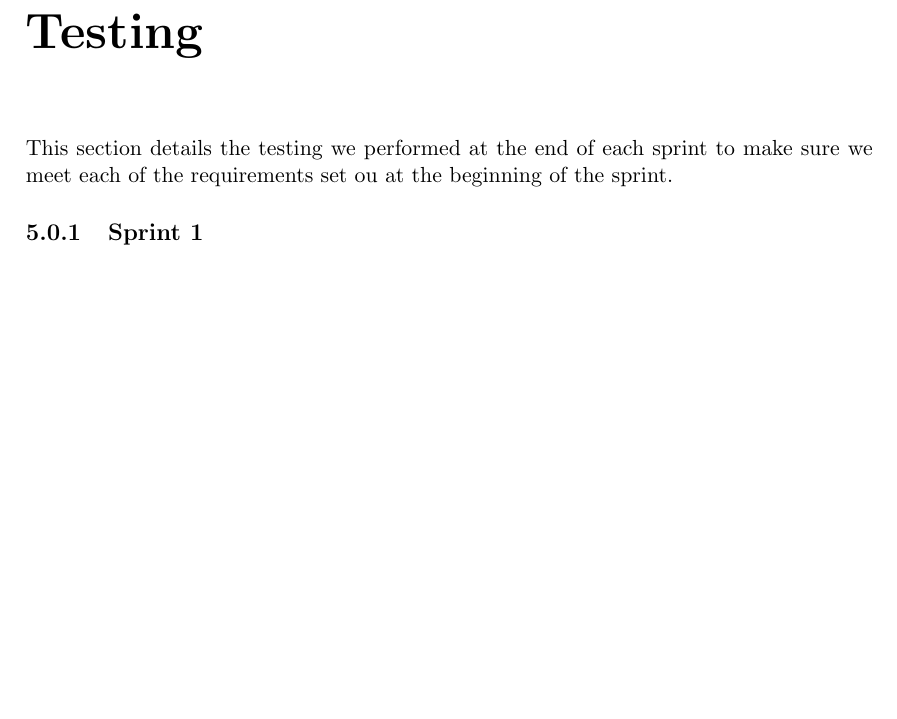
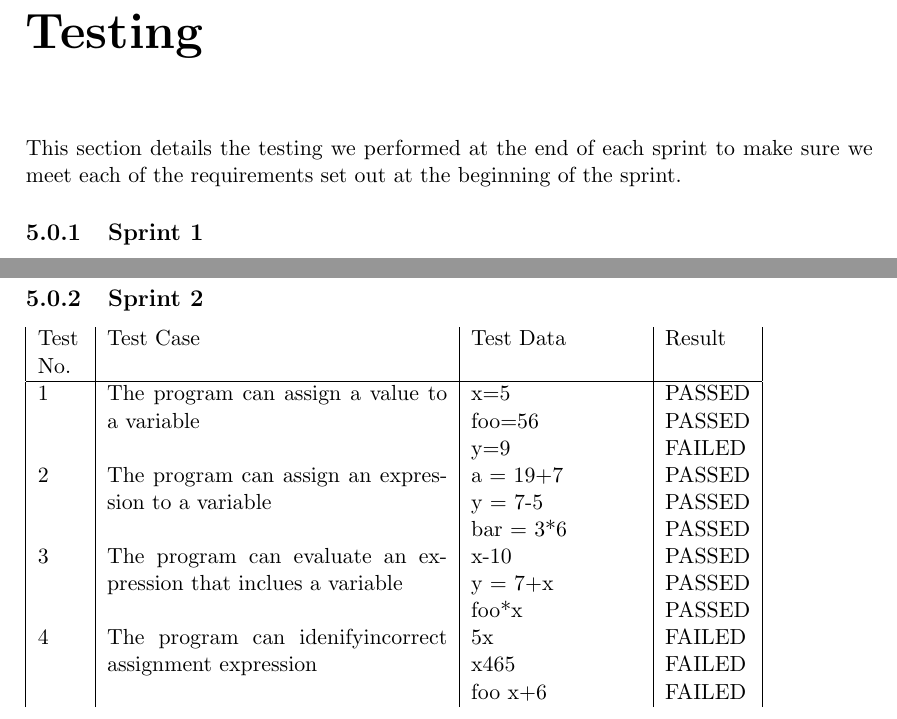
Before and after one commit to masonjmj/Maths-Interpreter, a LaTeX document (report/CMP-6048A_REPORT.tex): part of page 11 of 15 before the commit and two parts of pages 12 and 13 of 17 after it, the two joined at a grey line, cut so that both start at the same text, the shorter picture padded with empty space. The pictures show the PDF file report/CMP-6048A_REPORT.pdf that the author committed with the source.

Commit message:
added sprint 2 documentation

```diff
--- a/report/CMP-6048A_REPORT.tex
+++ b/report/CMP-6048A_REPORT.tex
@@ -195,3 +195,4 @@ Each token from the token array is copied onto the operator stack and the intege
 
 When the program encounters a right bracket, we know a left bracket must exist on the stack as the parser has validated the code. This means that when a right bracket is encountered, the program continually runs calculate until the left bracket reaches the top of the stack. This ensures the number at the top of the number stack is the evaluation of the expression within brackets, ensuring the order of operations is preserved.
 
+\subsection{Sprint 2}
@@ -197,0 +204,5 @@ When the program encounters a right bracket, we know a left bracket must exist o
+\item Be able to assign value to a variable
+\item The program should be able to evalute expression that contain pre-defined variables
+\end{enumerate}
+
+\subsubsection{Requirement 1: }
@@ -198,3 +219,8 @@ When the program encounters a right bracket, we know a left bracket must exist o
+\subsubsection{Requirement 3: }
+
+When the program evaluates an expression that contains a varible, the execution class identifes the value mapped to the variable and replaces it in the expression. The xpression is then evalutated as normal and the solution displayed.
+This requirement has been succefully met.
+
 \subsection{Sprint n}
 
 \section{Final implementation}
@@ -274,7 +300,7 @@ Note that code snippets or lists of crucial programming code or large UML diagra
 
 \chapter{Testing}
 
-This section details the testing we performed at the end of each sprint to make sure we meet each of the requirements set ou at the beginning of the sprint.
+This section details the testing we performed at the end of each sprint to make sure we meet each of the requirements set out at the beginning of the sprint.
 
 \subsection{Sprint 1}
 
@@ -290,7 +316,14 @@ This section details the testing we performed at the end of each sprint to make
 9 & The program can idenify and evaluate expression involving brackets & 5+(4-2+3) \newline (4*2)+7 \newline 10/5+(6*8)  &  PASSED \newline PASSED \newline PASSED \\
 \end{tabular}
 
+\subsection{Sprint 2}
 
+\begin{tabular}{|p{8mm}|p{60mm}|p{30mm}|p{15mm}|}Test No. & Test Case & Test Data & Result \\ \hline
+1 & The program can assign a value to a variable & x=5 \newline foo=56 \newline y=9  &  PASSED \newline PASSED \newline FAILED \\
+2 & The program can assign an expression to a variable & a = 19+7 \newline y = 7-5 \newline bar = 3*6  &  PASSED \newline PASSED \newline PASSED \\
+3 & The program can evaluate an expression that inclues a variable & x-10 \newline y = 7+x \newline foo*x  &  PASSED \newline PASSED \newline PASSED \\
+4 & The program can idenifyincorrect assignment expression & 5x \newline x465 \newline foo x+6  &  FAILED \newline FAILED \newline FAILED \\
+\end{tabular}
 
 \chapter{Discussion, conclusion and future work}
 
```
Also changed, not shown: report/CMP-6048A_REPORT.pdf, report/CMP-6048A_REPORT.tex (15 more changed lines), 3 other files.
